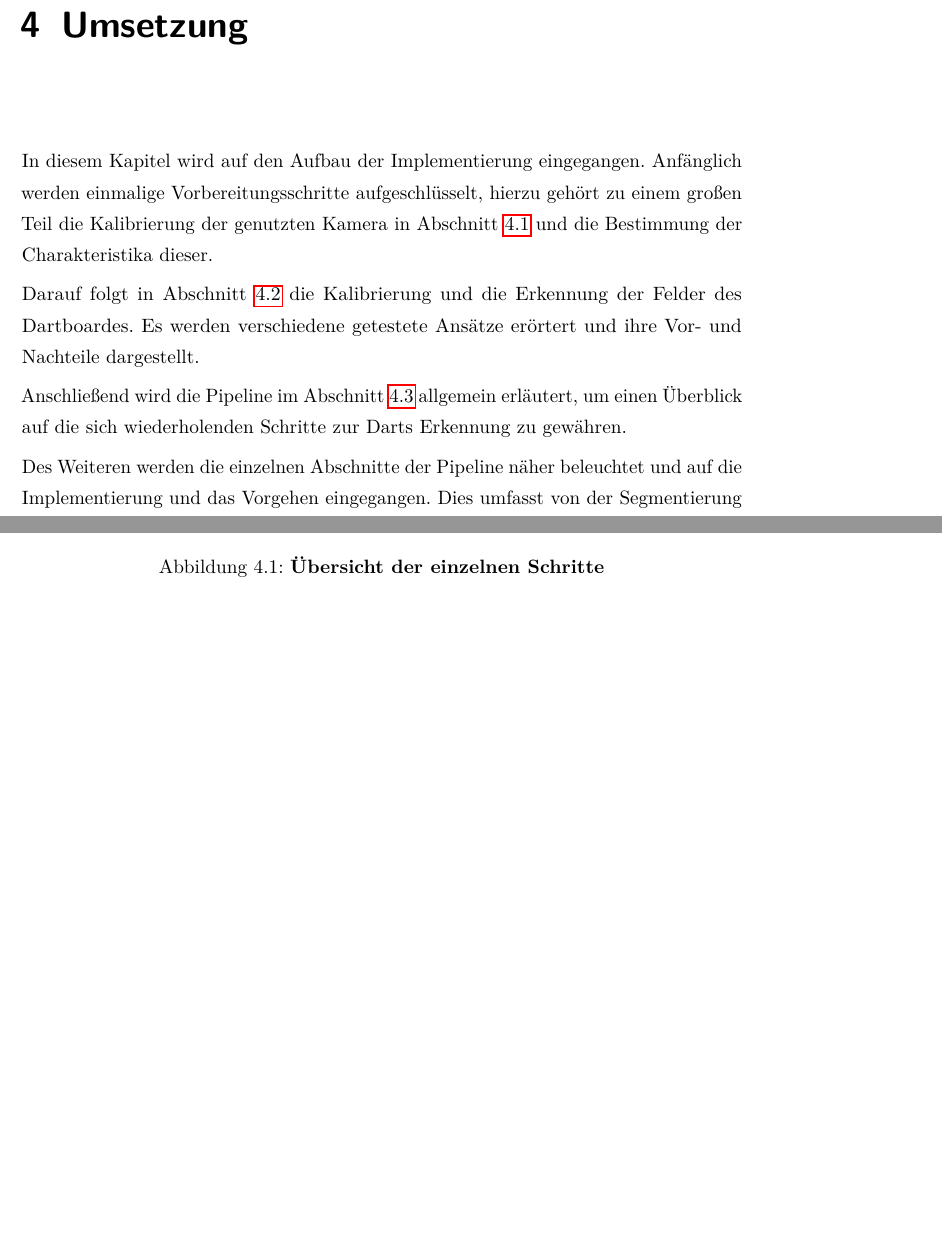
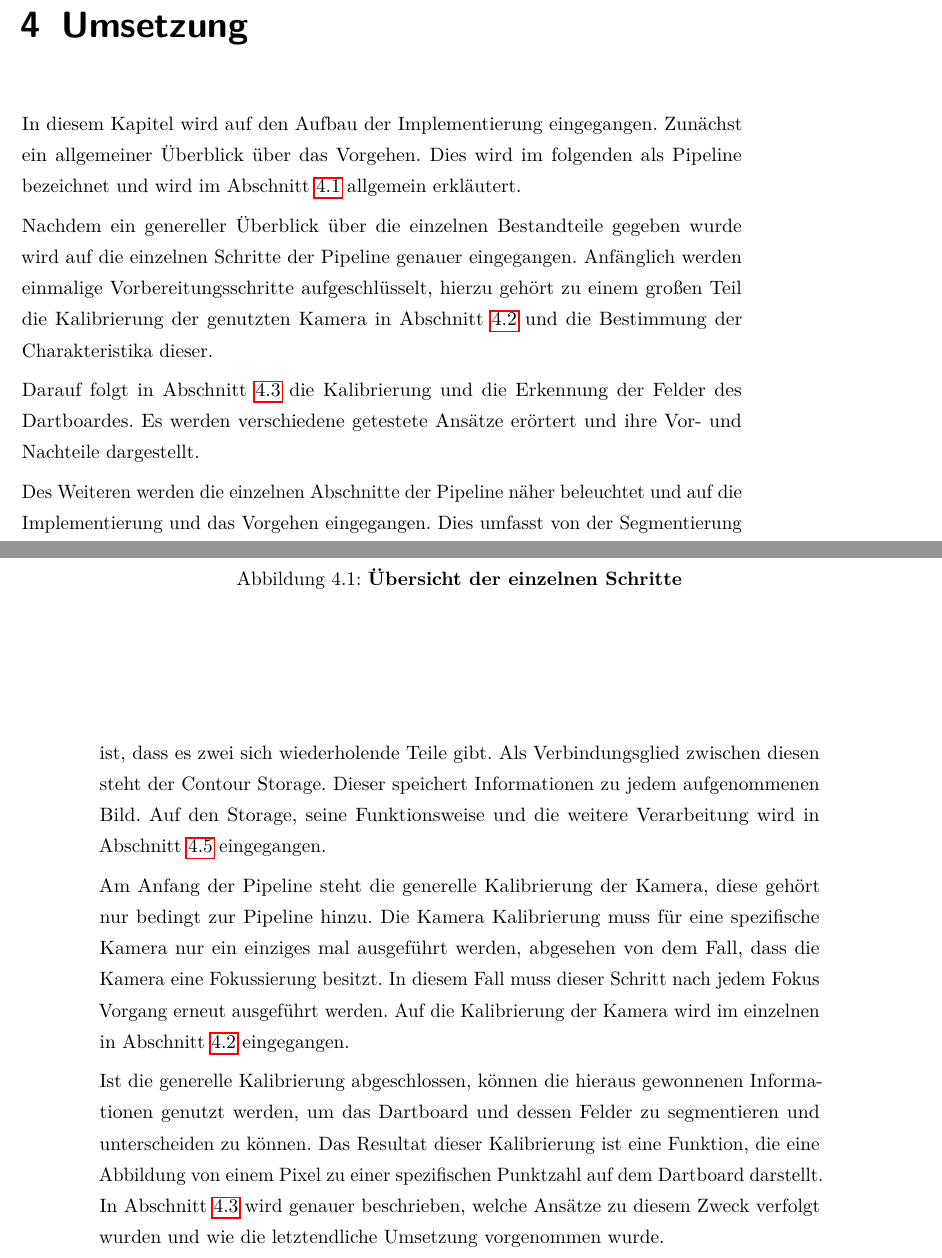
Before and after one commit to smurpheus/DartDetector, a LaTeX thesis (thesis/thesis.tex, which reads thesis/sections/40_coding.tex): two parts of pages 23 and 25 of 33 before the commit and two parts of pages 23 and 24 of 33 after it, joined at a grey line, cut so that both start at the same text, the shorter picture padded with empty space. Compiled offline with pdfLaTeX.

Commit message:
More Pipeline description added

```diff
--- a/thesis/sections/40_coding.tex
+++ b/thesis/sections/40_coding.tex
@@ -2,8 +2,10 @@
 
 \chapter{Umsetzung}
 \label{chap:coding}
-In diesem Kapitel wird auf den Aufbau der Implementierung eingegangen. Anfänglich werden einmalige Vorbereitungsschritte aufgeschlüsselt, hierzu gehört zu einem großen Teil die Kalibrierung der genutzten Kamera in \prettyref{sec:camera} und die Bestimmung der Charakteristika dieser.
+In diesem Kapitel wird auf den Aufbau der Implementierung eingegangen. Zunächst ein allgemeiner Überblick über das Vorgehen. Dies wird im folgenden als Pipeline bezeichnet und wird im \prettyref{sec:pipeline} allgemein erkläutert.
+
+Nachdem ein genereller Überblick über die einzelnen Bestandteile gegeben wurde wird auf die einzelnen Schritte der Pipeline genauer eingegangen.
+Anfänglich werden einmalige Vorbereitungsschritte aufgeschlüsselt, hierzu gehört zu einem großen Teil die Kalibrierung der genutzten Kamera in \prettyref{sec:camera} und die Bestimmung der Charakteristika dieser.
 
 Darauf folgt in \prettyref{sec:board} die Kalibrierung und die Erkennung der Felder des Dartboardes. Es werden verschiedene getestete Ansätze erörtert und ihre Vor- und Nachteile dargestellt.
 
-Anschließend wird die Pipeline im \prettyref{sec:pipeline} allgemein erläutert, um einen Überblick auf die sich wiederholenden Schritte zur Darts Erkennung zu gewähren.
@@ -13,3 +24,14 @@ Des Weiteren werden die einzelnen Abschnitte der Pipeline näher beleuchtet und
+Ein genereller Überblick über die Pipeline wird in Abbildung \prettyref{Fig:pipeline} gegeben. Zu erkennen ist, dass es zwei sich wiederholende Teile gibt. Als Verbindungsglied zwischen diesen steht der Contour Storage. Dieser speichert Informationen zu jedem aufgenommenen Bild. Auf den Storage, seine Funktionsweise und die weitere Verarbeitung wird in \prettyref{sec:foreground} eingegangen.
+
+Am Anfang der Pipeline steht die generelle Kalibrierung der Kamera, diese gehört nur bedingt zur Pipeline hinzu. Die Kamera Kalibrierung muss für eine spezifische Kamera nur ein einziges mal ausgeführt werden, abgesehen von dem Fall, dass die Kamera eine Fokussierung besitzt. In diesem Fall muss dieser Schritt nach jedem Fokus Vorgang erneut ausgeführt werden. Auf die Kalibrierung der Kamera wird im einzelnen in \prettyref{sec:camera} eingegangen.
+
+Ist die generelle Kalibrierung abgeschlossen, können die hieraus gewonnenen Informationen genutzt werden, um das Dartboard und dessen Felder zu segmentieren und unterscheiden zu können. Das Resultat dieser Kalibrierung ist eine Funktion, die eine Abbildung von einem Pixel zu einer spezifischen Punktzahl auf dem Dartboard darstellt. In \prettyref{sec:board} wird genauer beschrieben, welche Ansätze zu diesem Zweck verfolgt wurden und wie die letztendliche Umsetzung vorgenommen wurde.
+\begin{figure}
+\includegraphics[width=\textwidth]{media/pipeline.png}\\
+\caption{\textbf{Übersicht der einzelnen Schritte}}
+\label{Fig:pipeline}
+\end{figure}
+
 \section{Kamera Kalibrierung}
 \label{sec:camera}
 Um genauere und bessere Daten aus der Kamera ziehen zu können müssen vorher einige Parameter bestimmt werden. Im \prettyref{sec:basics} wurde bereits das Kamera Modell erläutert.
@@ -35,6 +53,3 @@ Stage 1 Board finden:
-\caption{\textbf{Übersicht der einzelnen Schritte}}
-\label{Fig:pipeline}
-\end{figure}
 
 \section{Segmentierung des Vordergrundes}
 \label{sec:segmentation}
```
Also changed, not shown: thesis/sections/20_fundamentals.tex (+1 -1 lines), thesis/media/pipeline.png, thesis/sections/40_coding.tex (15 more changed lines), 1 other file.
